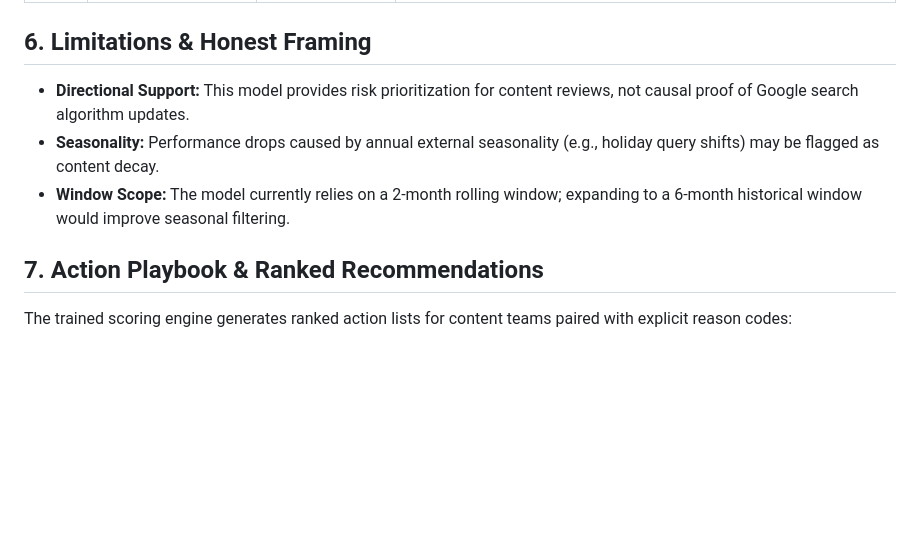
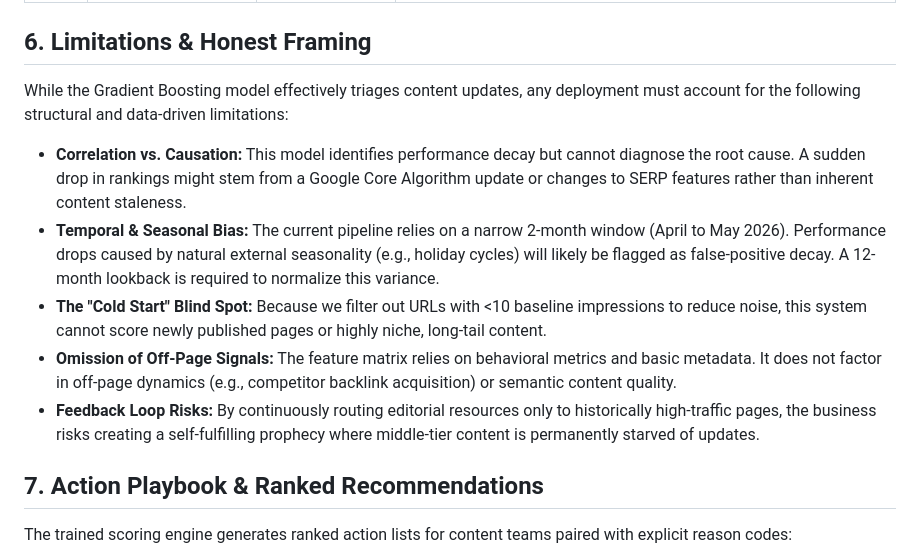
Before and after one commit to nishu-0618/flyrank-ml-internship, a Markdown page: work/capstone_report.md, the part around the change. GitHub-like rendering; blank space fills up the shorter version.

```diff
--- a/work/capstone_report.md
+++ b/work/capstone_report.md
@@ -52,9 +52,13 @@ The Gradient Boosting classifier identified the following top features driving c
 | **5** | `word_count` | **5.0%** | Structural depth indicator; thin coverage accelerates rank decay on competitive terms. |
 
 ## 6. Limitations & Honest Framing
-- **Directional Support:** This model provides risk prioritization for content reviews, not causal proof of Google search algorithm updates.
-- **Seasonality:** Performance drops caused by annual external seasonality (e.g., holiday query shifts) may be flagged as content decay.
-- **Window Scope:** The model currently relies on a 2-month rolling window; expanding to a 6-month historical window would improve seasonal filtering.
+While the Gradient Boosting model effectively triages content updates, any deployment must account for the following structural and data-driven limitations:
+
+- **Correlation vs. Causation:** This model identifies performance decay but cannot diagnose the root cause. A sudden drop in rankings might stem from a Google Core Algorithm update or changes to SERP features rather than inherent content staleness.
+- **Temporal & Seasonal Bias:** The current pipeline relies on a narrow 2-month window (April to May 2026). Performance drops caused by natural external seasonality (e.g., holiday cycles) will likely be flagged as false-positive decay. A 12-month lookback is required to normalize this variance.
+- **The "Cold Start" Blind Spot:** Because we filter out URLs with <10 baseline impressions to reduce noise, this system cannot score newly published pages or highly niche, long-tail content.
+- **Omission of Off-Page Signals:** The feature matrix relies on behavioral metrics and basic metadata. It does not factor in off-page dynamics (e.g., competitor backlink acquisition) or semantic content quality.
+- **Feedback Loop Risks:** By continuously routing editorial resources only to historically high-traffic pages, the business risks creating a self-fulfilling prophecy where middle-tier content is permanently starved of updates.
 
 ## 7. Action Playbook & Ranked Recommendations
 The trained scoring engine generates ranked action lists for content teams paired with explicit reason codes:
```
